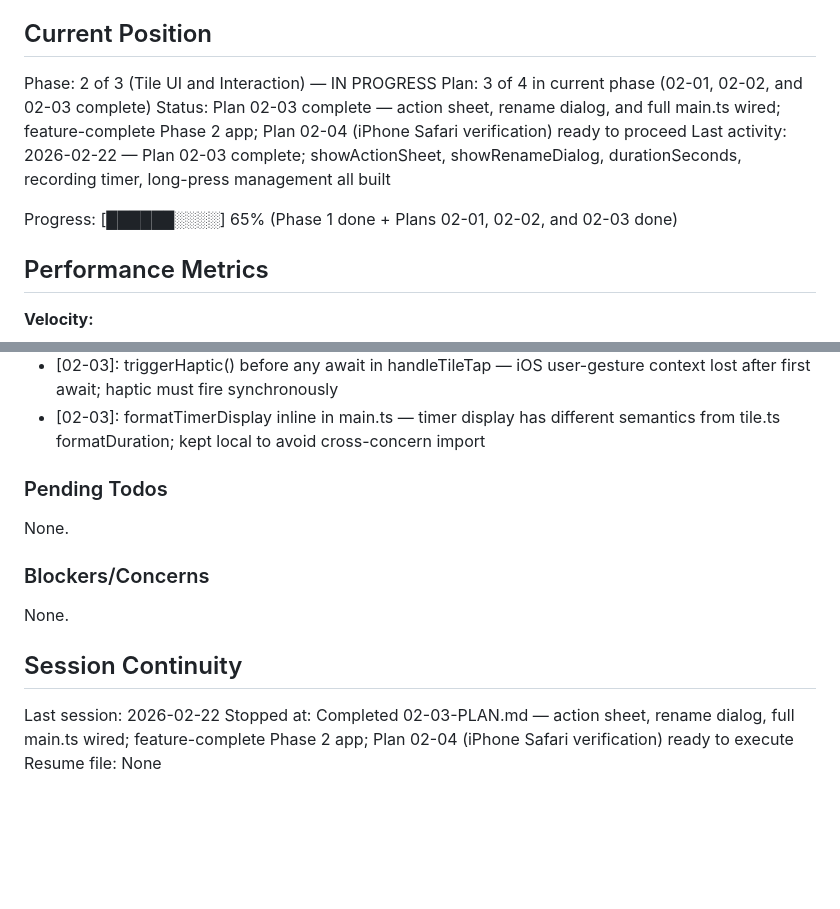
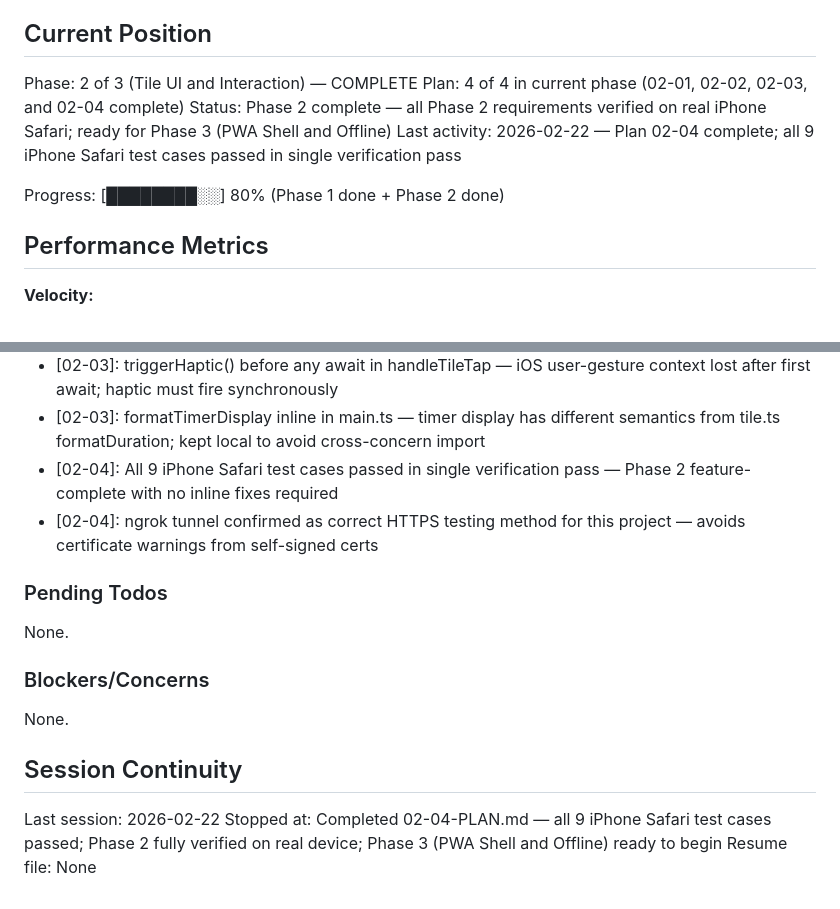
Before and after one commit to leachiM2k/soundboard, a Markdown page: .planning/STATE.md, 2 parts joined by grey strips. Rendered like a GitHub page; blank space fills up the shorter version.

Commit message:
docs(02-04): complete iPhone Safari verification plan — Phase 2 done
- All 9 iPhone Safari test cases passed on real device
- Phase 2 requirements GRID-01, GRID-02, REC-03, MGMT-01, MGMT-02, PLAY-03 verified
- STATE.md updated: Phase 2 complete, ready for Phase 3
- ROADMAP.md updated: Phase 2 marked complete

```diff
--- a/.planning/STATE.md
+++ b/.planning/STATE.md
@@ -9,12 +9,12 @@ See: .planning/PROJECT.md (updated 2026-02-22)
 
 ## Current Position
 
-Phase: 2 of 3 (Tile UI and Interaction) — IN PROGRESS
-Plan: 3 of 4 in current phase (02-01, 02-02, and 02-03 complete)
-Status: Plan 02-03 complete — action sheet, rename dialog, and full main.ts wired; feature-complete Phase 2 app; Plan 02-04 (iPhone Safari verification) ready to proceed
-Last activity: 2026-02-22 — Plan 02-03 complete; showActionSheet, showRenameDialog, durationSeconds, recording timer, long-press management all built
+Phase: 2 of 3 (Tile UI and Interaction) — COMPLETE
+Plan: 4 of 4 in current phase (02-01, 02-02, 02-03, and 02-04 complete)
+Status: Phase 2 complete — all Phase 2 requirements verified on real iPhone Safari; ready for Phase 3 (PWA Shell and Offline)
+Last activity: 2026-02-22 — Plan 02-04 complete; all 9 iPhone Safari test cases passed in single verification pass
 
-Progress: [██████░░░░] 65% (Phase 1 done + Plans 02-01, 02-02, and 02-03 done)
+Progress: [████████░░] 80% (Phase 1 done + Phase 2 done)
 
 ## Performance Metrics
 
@@ -75,6 +75,8 @@ Recent decisions affecting current work:
 - [02-03]: requestAnimationFrame focus delay in rename dialog — iOS Safari keyboard won't appear if input.focus() fires synchronously during showModal()
 - [02-03]: triggerHaptic() before any await in handleTileTap — iOS user-gesture context lost after first await; haptic must fire synchronously
 - [02-03]: formatTimerDisplay inline in main.ts — timer display has different semantics from tile.ts formatDuration; kept local to avoid cross-concern import
+- [02-04]: All 9 iPhone Safari test cases passed in single verification pass — Phase 2 feature-complete with no inline fixes required
+- [02-04]: ngrok tunnel confirmed as correct HTTPS testing method for this project — avoids certificate warnings from self-signed certs
 
 ### Pending Todos
 
@@ -87,5 +89,5 @@ None.
 ## Session Continuity
 
 Last session: 2026-02-22
-Stopped at: Completed 02-03-PLAN.md — action sheet, rename dialog, full main.ts wired; feature-complete Phase 2 app; Plan 02-04 (iPhone Safari verification) ready to execute
+Stopped at: Completed 02-04-PLAN.md — all 9 iPhone Safari test cases passed; Phase 2 fully verified on real device; Phase 3 (PWA Shell and Offline) ready to begin
 Resume file: None
```
Also changed, not shown: .planning/ROADMAP.md (+2 -2 lines), 1 other file.
